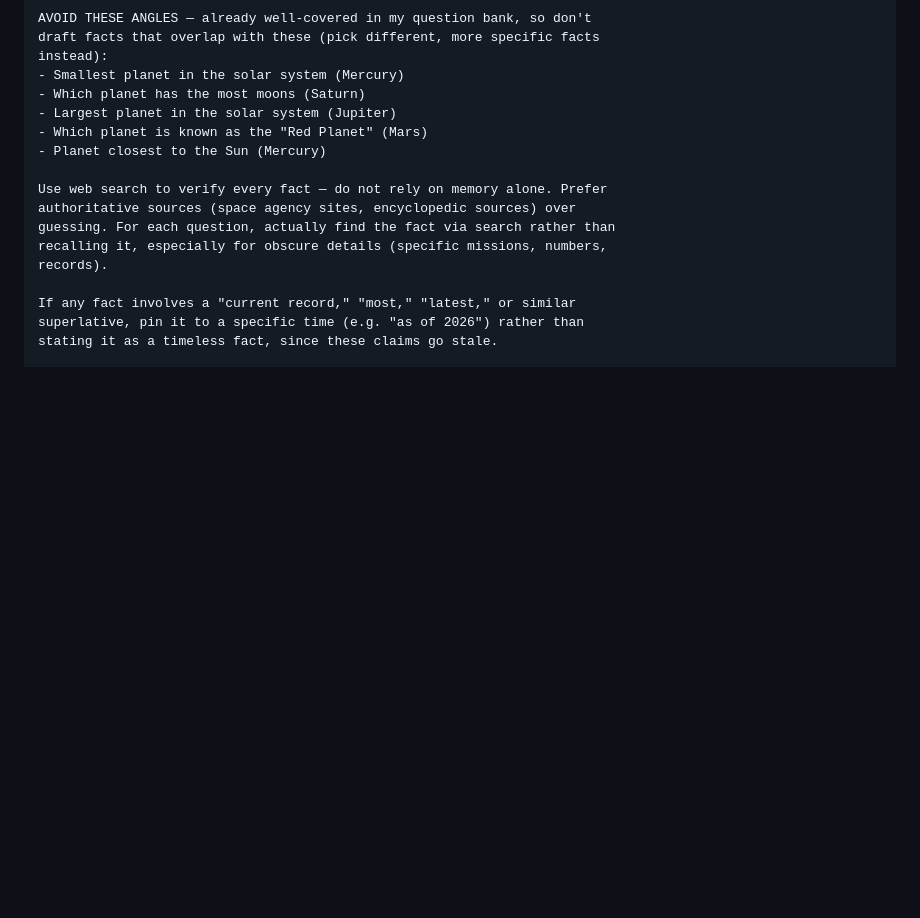
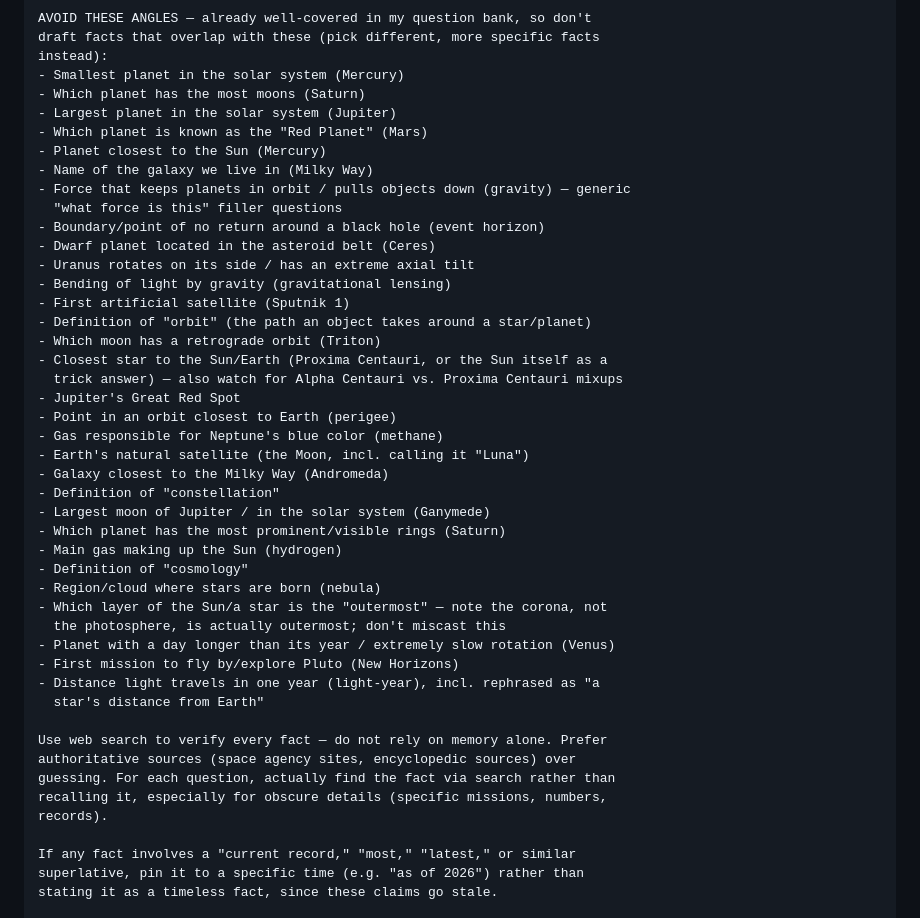
Before and after one commit to Milo9/PWA-trivia, a Markdown page: DRAFTING-PROMPT-TEMPLATE.md, the part around the change. Drawn GitHub-style; blank space fills up the shorter version.

```diff
--- a/DRAFTING-PROMPT-TEMPLATE.md
+++ b/DRAFTING-PROMPT-TEMPLATE.md
@@ -353,6 +353,35 @@ instead):
 - Largest planet in the solar system (Jupiter)
 - Which planet is known as the "Red Planet" (Mars)
 - Planet closest to the Sun (Mercury)
+- Name of the galaxy we live in (Milky Way)
+- Force that keeps planets in orbit / pulls objects down (gravity) — generic
+  "what force is this" filler questions
+- Boundary/point of no return around a black hole (event horizon)
+- Dwarf planet located in the asteroid belt (Ceres)
+- Uranus rotates on its side / has an extreme axial tilt
+- Bending of light by gravity (gravitational lensing)
+- First artificial satellite (Sputnik 1)
+- Definition of "orbit" (the path an object takes around a star/planet)
+- Which moon has a retrograde orbit (Triton)
+- Closest star to the Sun/Earth (Proxima Centauri, or the Sun itself as a
+  trick answer) — also watch for Alpha Centauri vs. Proxima Centauri mixups
+- Jupiter's Great Red Spot
+- Point in an orbit closest to Earth (perigee)
+- Gas responsible for Neptune's blue color (methane)
+- Earth's natural satellite (the Moon, incl. calling it "Luna")
+- Galaxy closest to the Milky Way (Andromeda)
+- Definition of "constellation"
+- Largest moon of Jupiter / in the solar system (Ganymede)
+- Which planet has the most prominent/visible rings (Saturn)
+- Main gas making up the Sun (hydrogen)
+- Definition of "cosmology"
+- Region/cloud where stars are born (nebula)
+- Which layer of the Sun/a star is the "outermost" — note the corona, not
+  the photosphere, is actually outermost; don't miscast this
+- Planet with a day longer than its year / extremely slow rotation (Venus)
+- First mission to fly by/explore Pluto (New Horizons)
+- Distance light travels in one year (light-year), incl. rephrased as "a
+  star's distance from Earth"
 
 Use web search to verify every fact — do not rely on memory alone. Prefer
 authoritative sources (space agency sites, encyclopedic sources) over
```
Also changed, not shown: CLAUDE.md (+25 -0 lines).
